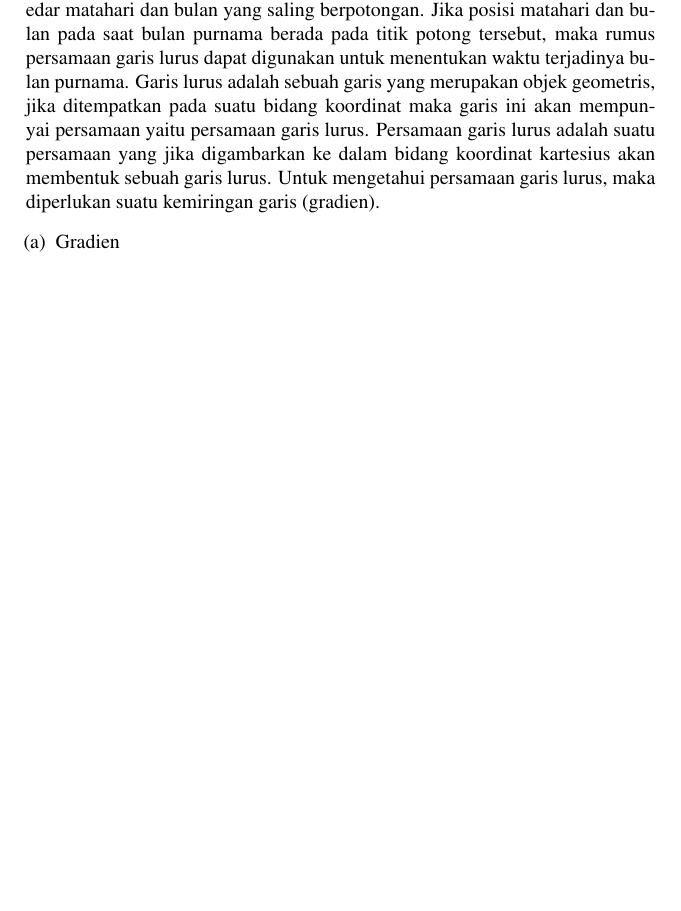
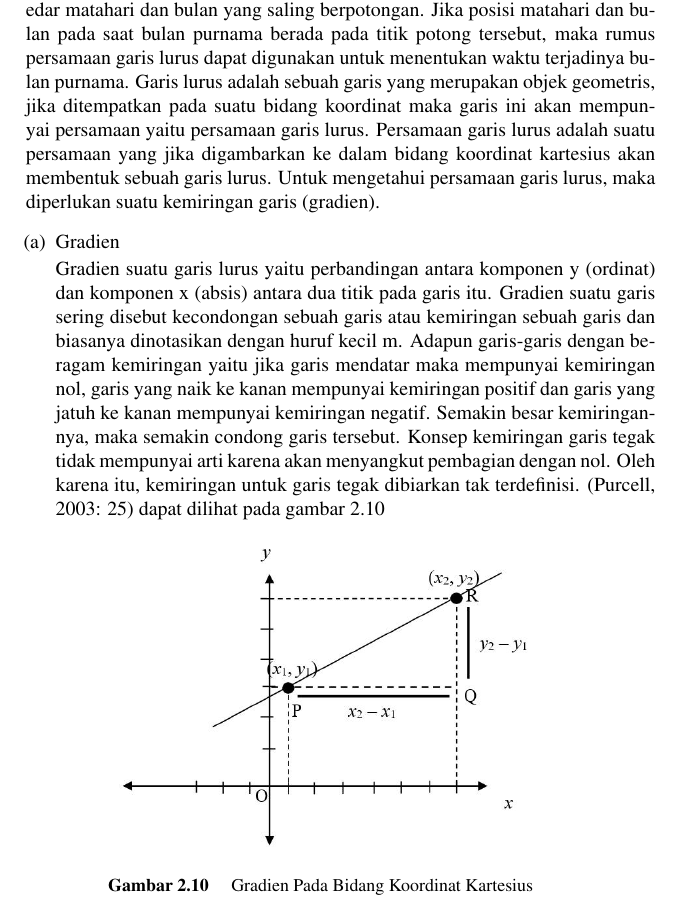
Before and after one commit to BukuInformatika/GIS2019, a LaTeX thesis (main.tex, which reads chapters/1.tex): part of page 56 of 82, cut so that both start at the same text, the shorter picture padded with empty space. Compiled offline with pdfLaTeX.

Commit message:
teori gardien

```diff
--- a/chapters/1.tex
+++ b/chapters/1.tex
@@ -119,5 +119,12 @@ Bulan dalam berevolusi mengelilingi bumi, suatu saat bulan berada pada arah yang
 Gambar \ref{kartesius}. dapat digunakan untuk menentukan waktu terjadinya bulan purnama. Waktu bulan purnama dapat dicari melalui titik potong antara lintasan edar matahari dan bulan yang saling berpotongan. Jika posisi matahari dan bulan pada saat bulan purnama berada pada titik potong tersebut, maka rumus persamaan garis lurus dapat digunakan untuk menentukan waktu terjadinya bulan purnama. Garis lurus adalah sebuah garis yang merupakan objek geometris, jika ditempatkan pada suatu bidang koordinat maka garis ini akan mempunyai  persamaan yaitu persamaan garis lurus. Persamaan garis lurus adalah suatu persamaan yang jika digambarkan ke dalam bidang koordinat kartesius akan membentuk sebuah garis lurus. Untuk mengetahui persamaan garis lurus, maka diperlukan suatu kemiringan garis (gradien).
 	\begin{enumerate}
 	\item Gradien
+
+Gradien suatu garis lurus yaitu perbandingan antara komponen y (ordinat) dan komponen x (absis) antara dua titik pada garis itu. Gradien suatu garis sering disebut kecondongan sebuah garis atau kemiringan sebuah garis dan biasanya dinotasikan dengan huruf kecil m. Adapun garis-garis dengan beragam kemiringan yaitu jika garis mendatar maka mempunyai kemiringan nol, garis yang naik ke kanan mempunyai kemiringan positif dan garis yang jatuh ke kanan mempunyai kemiringan negatif. Semakin besar kemiringannya, maka semakin condong garis tersebut. Konsep kemiringan garis tegak tidak mempunyai arti karena akan menyangkut pembagian dengan nol. Oleh karena  itu,  kemiringan  untuk  garis  tegak  dibiarkan  tak  terdefinisi. (Purcell, 2003: 25) dapat dilihat pada gambar \ref{gardien}
+\begin{figure}[ht]
+	\centerline{\includegraphics[width=0.65\textwidth]{pictures/gardien.jpg}}
+	\caption{Gradien Pada Bidang Koordinat Kartesius}
+	\label{gardien}
+	\end{figure}
 	\end{enumerate}
 \end{enumerate}
```
Also changed, not shown: main.pdf, pictures/gardien.jpg (added).
